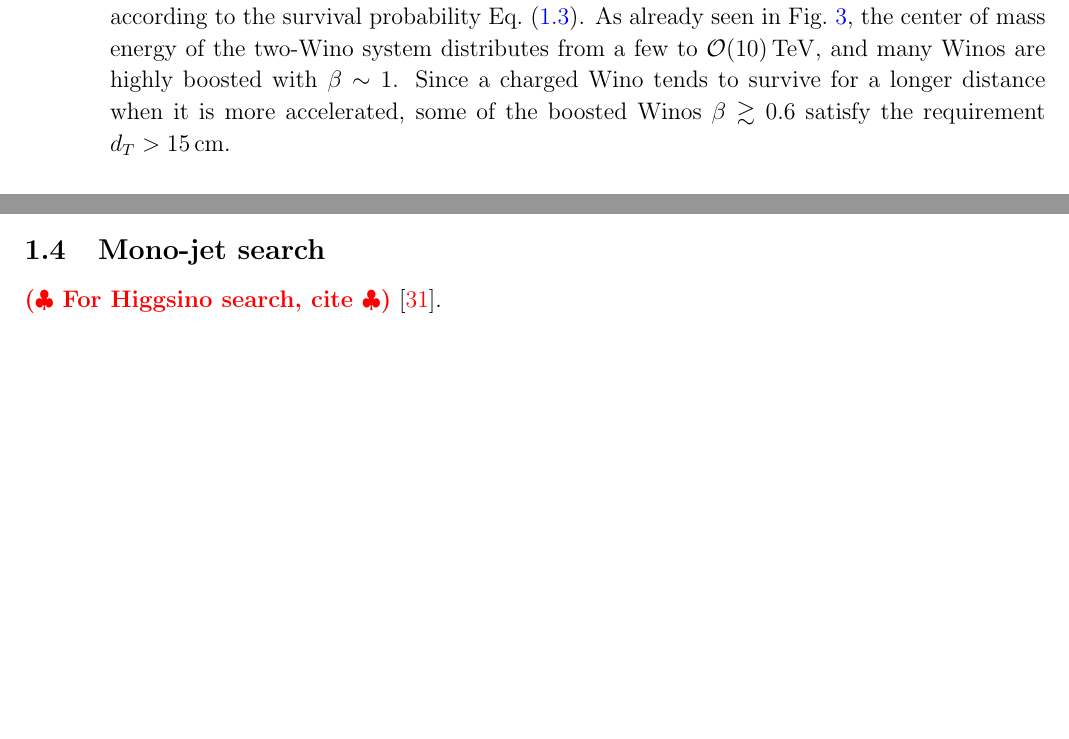
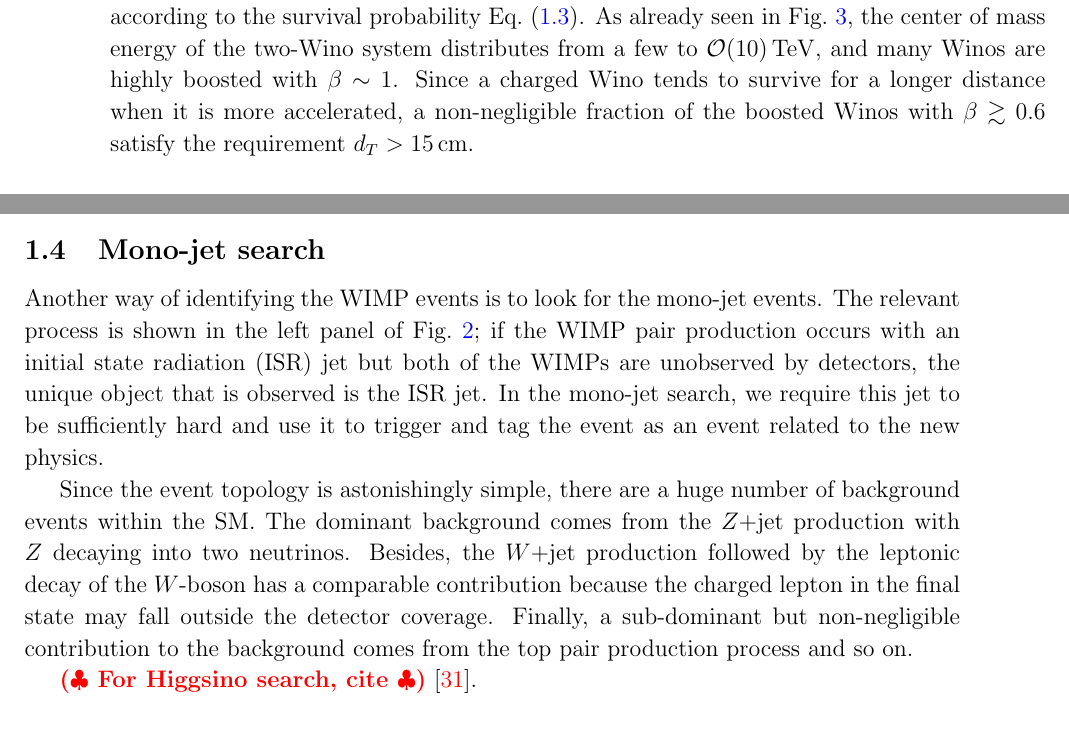
Before and after one commit to SoChigusa/PhD-thesis, a LaTeX document (Direct/direct.tex): two parts of pages 11 and 14 of 16 before the commit and two parts of pages 11 and 14 of 17 after it, joined at a grey line, cut so that both start at the same text, the shorter picture padded with empty space. The pictures show the PDF file Direct/direct.pdf that the author committed with the source.

Commit message:
First part of Mono-jet

```diff
--- a/Direct/direct.tex
+++ b/Direct/direct.tex
@@ -360,7 +360,7 @@ In the next subsection, we will see that this may be the case for the FCC-hh and
 In Fig.~\ref{fig:beta}, we show the distribution of the Wino velocity $\beta$ for the same process.
 The blue and orange histograms show the distributions without and with the $\Slash{E}_T$ cut, respectively, while the green one shows that with $\Slash{E}_T > 1\,\mathrm{TeV}$ and $d_T > 15\,\mathrm{cm}$, picked up randomly according to the survival probability Eq.~\eqref{eq:survival_probability}.
 As already seen in Fig.~\ref{fig:invariant_mass}, the center of mass energy of the two-Wino system distributes from a few to $\mathcal{O} (10) \,\mathrm{TeV}$, and many Winos are highly boosted with $\beta \sim 1$.
-Since a charged Wino tends to survive for a longer distance when it is more accelerated, some of the boosted Winos $\beta \gtrsim 0.6$ satisfy the requirement $d_T > 15\,\mathrm{cm}$.
+Since a charged Wino tends to survive for a longer distance when it is more accelerated, a non-negligible fraction of the boosted Winos with $\beta \gtrsim 0.6$ satisfy the requirement $d_T > 15\,\mathrm{cm}$.
 
 
 \subsubsection*{Current constraints and future prospects}
@@ -451,6 +451,15 @@ Thus, the reach for the $5$-plet fermion should be a few $\mathrm{TeV}$, which c
 \label{sec:mono-jet}
 %%%%%%%%%%%%%%%%%%%%%%%%%%%%%%%%%%%%%%%%%%%%%%%%%%%%%%%%%%%%%%%%%%%%%%%%%%%%%%%
 
+Another way of identifying the WIMP events is to look for the mono-jet events.
+The relevant process is shown in the left panel of Fig.~\ref{fig:WIMP_production_NLO}; if the WIMP pair production occurs with an initial state radiation (ISR) jet but both of the WIMPs are unobserved by detectors, the unique object that is observed is the ISR jet.
+In the mono-jet search, we require this jet to be sufficiently hard and use it to trigger and tag the event as an event related to the new physics.
+
+Since the event topology is astonishingly simple, there are a huge number of background events within the SM.
+The dominant background comes from the $Z +$jet production with $Z$ decaying into two neutrinos.
+Besides, the $W+$jet production followed by the leptonic decay of the $W$-boson has a comparable contribution because the charged lepton in the final state may fall outside the detector coverage.
+Finally, a sub-dominant but non-negligible contribution to the background comes from the top pair production process and so on.
+
 \rem{For Higgsino search, cite} \cite{Baer:2014cua}.
 
 
```
Also changed, not shown: Direct/direct.pdf, Direct/direct.tex (6 more changed lines).
